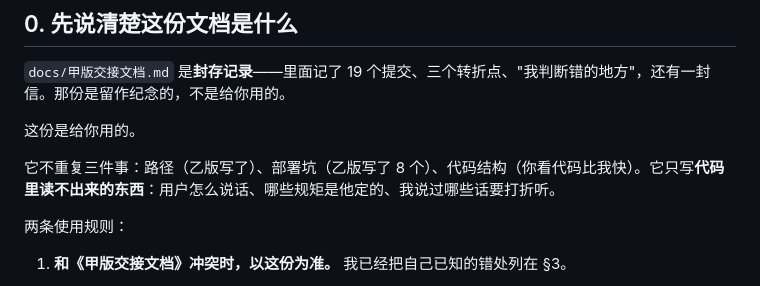
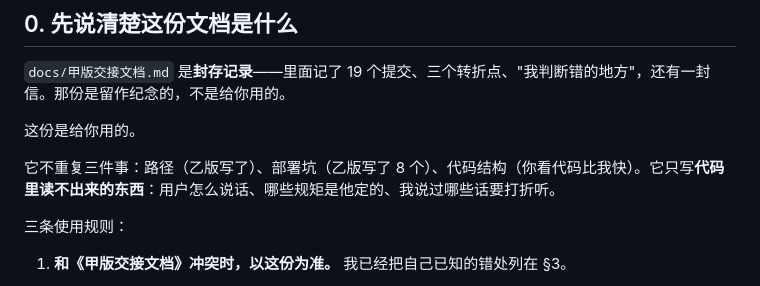
Before and after one commit to GiantAxeint/leetcode-scheduler, a Markdown page: docs/甲版致丙版.md, the part around the change. Drawn GitHub-style.

Commit message:
docs: 甲版致丙版 —— 修正规则条数（两条→三条）

```diff
--- a/docs/甲版致丙版.md
+++ b/docs/甲版致丙版.md
@@ -15,7 +15,7 @@
 
 它不重复三件事：路径（乙版写了）、部署坑（乙版写了 8 个）、代码结构（你看代码比我快）。它只写**代码里读不出来的东西**：用户怎么说话、哪些规矩是他定的、我说过哪些话要打折听。
 
-两条使用规则：
+三条使用规则：
 
 1. **和《甲版交接文档》冲突时，以这份为准。** 我已经把自己已知的错处列在 §3。
 2. **从这份开始，别再新增交接文档。** 你接手时 `docs/` 下已经有七份（SPEC、交接说明、进度快照、甲版、乙版、丙版、难度颜色那份），你不得不在 §1.2 建一张对照表才能确定哪个是真的——这就是文档太多的代价。以后直接改这份，加一节"丙版补充"，别开新文件。
```
